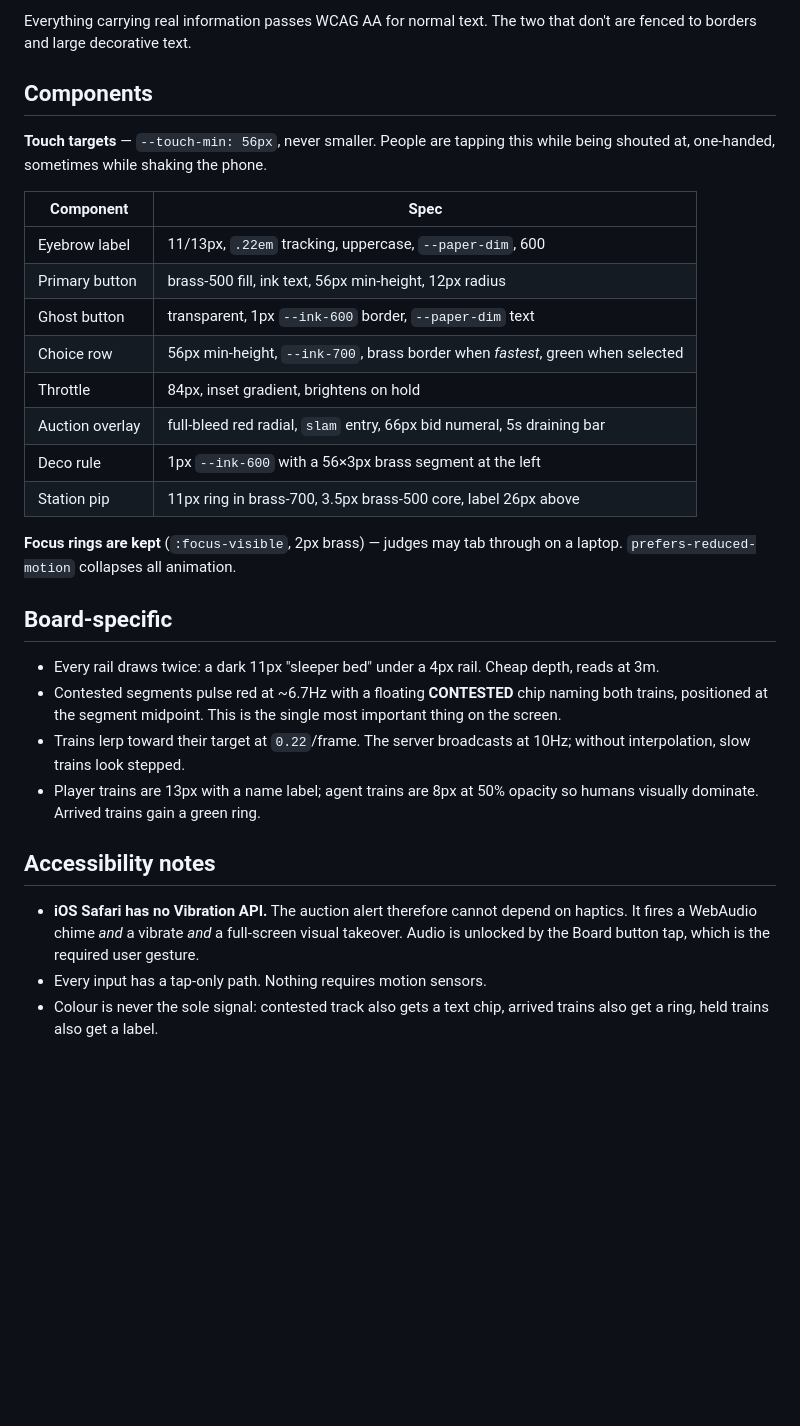
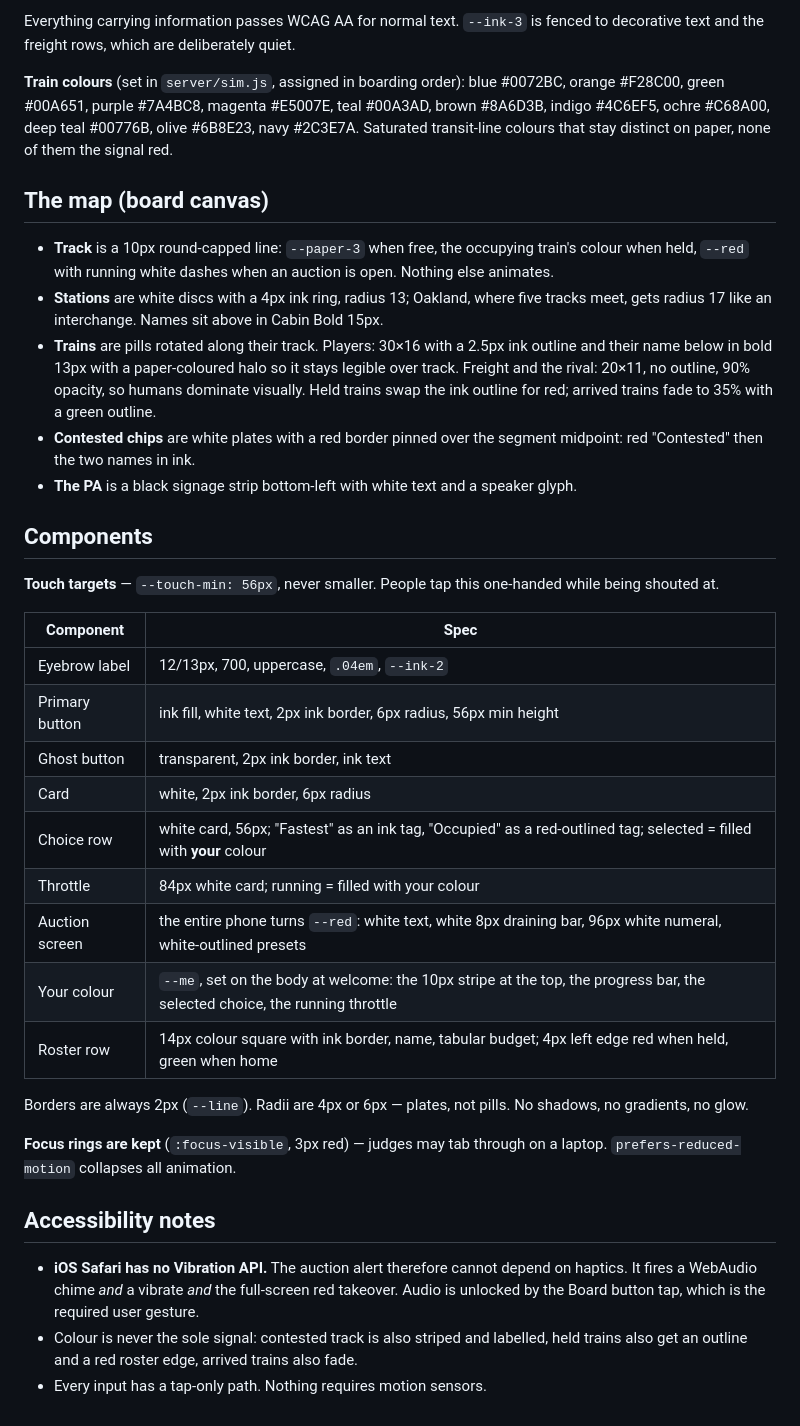
Before and after one commit to sraghav12/midnight-express, a Markdown page: docs/DESIGN.md, the part around one of its changes. Drawn GitHub-style; blank space fills up the shorter version.

```diff
--- a/docs/DESIGN.md
+++ b/docs/DESIGN.md
@@ -44,41 +56,54 @@ All ratios measured against `--ink-900` (#08070C).
 
-Everything carrying real information passes WCAG AA for normal text. The two that don't are
-fenced to borders and large decorative text.
+Everything carrying information passes WCAG AA for normal text. `--ink-3` is fenced to
+decorative text and the freight rows, which are deliberately quiet.
+
+**Train colours** (set in `server/sim.js`, assigned in boarding order): blue #0072BC, orange
+#F28C00, green #00A651, purple #7A4BC8, magenta #E5007E, teal #00A3AD, brown #8A6D3B, indigo
+#4C6EF5, ochre #C68A00, deep teal #00776B, olive #6B8E23, navy #2C3E7A. Saturated transit-line
+colours that stay distinct on paper, none of them the signal red.
+
+## The map (board canvas)
+
+- **Track** is a 10px round-capped line: `--paper-3` when free, the occupying train's colour
+  when held, `--red` with running white dashes when an auction is open. Nothing else animates.
+- **Stations** are white discs with a 4px ink ring, radius 13; Oakland, where five tracks
+  meet, gets radius 17 like an interchange. Names sit above in Cabin Bold 15px.
+- **Trains** are pills rotated along their track. Players: 30×16 with a 2.5px ink outline and
+  their name below in bold 13px with a paper-coloured halo so it stays legible over track.
+  Freight and the rival: 20×11, no outline, 90% opacity, so humans dominate visually. Held
+  trains swap the ink outline for red; arrived trains fade to 35% with a green outline.
+- **Contested chips** are white plates with a red border pinned over the segment midpoint:
+  red "Contested" then the two names in ink.
+- **The PA** is a black signage strip bottom-left with white text and a speaker glyph.
 
 ## Components
 
-**Touch targets** — `--touch-min: 56px`, never smaller. People are tapping this while being
-shouted at, one-handed, sometimes while shaking the phone.
+**Touch targets** — `--touch-min: 56px`, never smaller. People tap this one-handed while being
+shouted at.
 
 | Component | Spec |
 |---|---|
-| Eyebrow label | 11/13px, `.22em` tracking, uppercase, `--paper-dim`, 600 |
-| Primary button | brass-500 fill, ink text, 56px min-height, 12px radius |
-| Ghost button | transparent, 1px `--ink-600` border, `--paper-dim` text |
-| Choice row | 56px min-height, `--ink-700`, brass border when *fastest*, green when selected |
-| Throttle | 84px, inset gradient, brightens on hold |
-| Auction overlay | full-bleed red radial, `slam` entry, 66px bid numeral, 5s draining bar |
-| Deco rule | 1px `--ink-600` with a 56×3px brass segment at the left |
-| Station pip | 11px ring in brass-700, 3.5px brass-500 core, label 26px above |
+| Eyebrow label | 12/13px, 700, uppercase, `.04em`, `--ink-2` |
+| Primary button | ink fill, white text, 2px ink border, 6px radius, 56px min height |
+| Ghost button | transparent, 2px ink border, ink text |
+| Card | white, 2px ink border, 6px radius |
+| Choice row | white card, 56px; "Fastest" as an ink tag, "Occupied" as a red-outlined tag; selected = filled with **your** colour |
+| Throttle | 84px white card; running = filled with your colour |
+| Auction screen | the entire phone turns `--red`: white text, white 8px draining bar, 96px white numeral, white-outlined presets |
+| Your colour | `--me`, set on the body at welcome: the 10px stripe at the top, the progress bar, the selected choice, the running throttle |
+| Roster row | 14px colour square with ink border, name, tabular budget; 4px left edge red when held, green when home |
 
-**Focus rings are kept** (`:focus-visible`, 2px brass) — judges may tab through on a laptop.
+Borders are always 2px (`--line`). Radii are 4px or 6px — plates, not pills. No shadows, no
+gradients, no glow.
+
+**Focus rings are kept** (`:focus-visible`, 3px red) — judges may tab through on a laptop.
 `prefers-reduced-motion` collapses all animation.
-
-## Board-specific
-
-- Every rail draws twice: a dark 11px "sleeper bed" under a 4px rail. Cheap depth, reads at 3m.
-- Contested segments pulse red at ~6.7Hz with a floating **CONTESTED** chip naming both trains,
-  positioned at the segment midpoint. This is the single most important thing on the screen.
-- Trains lerp toward their target at `0.22`/frame. The server broadcasts at 10Hz; without
-  interpolation, slow trains look stepped.
-- Player trains are 13px with a name label; agent trains are 8px at 50% opacity so humans
-  visually dominate. Arrived trains gain a green ring.
 
 ## Accessibility notes
 
 - **iOS Safari has no Vibration API.** The auction alert therefore cannot depend on haptics.
-  It fires a WebAudio chime *and* a vibrate *and* a full-screen visual takeover. Audio is
+  It fires a WebAudio chime *and* a vibrate *and* the full-screen red takeover. Audio is
   unlocked by the Board button tap, which is the required user gesture.
+- Colour is never the sole signal: contested track is also striped and labelled, held trains
+  also get an outline and a red roster edge, arrived trains also fade.
 - Every input has a tap-only path. Nothing requires motion sensors.
-- Colour is never the sole signal: contested track also gets a text chip, arrived trains
-  also get a ring, held trains also get a label.
```
Also changed, not shown: other parts of docs/DESIGN.md (+41 -29 lines), README.md (+4 -3 lines), public/img/board-contested.jpg, public/img/board-run.jpg, public/img/board-score.jpg, public/img/phone-bid.jpg, public/img/phone-drive.jpg, public/img/phone-end.jpg, 8 other files.
